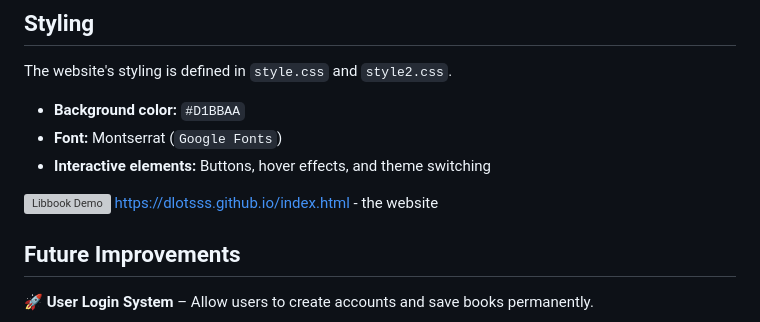
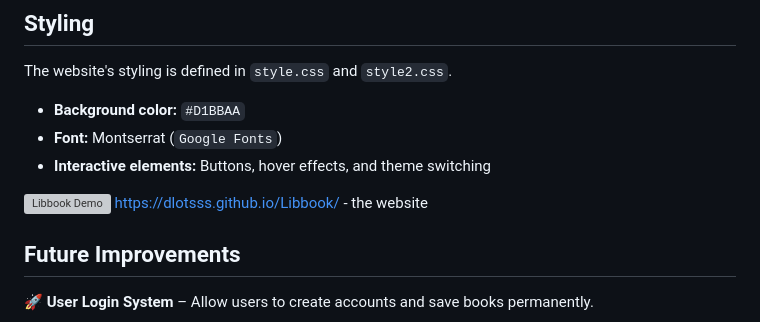
Before and after one commit to dlotsss/dlotsss.github.io, a Markdown page: README.md, the part around the change. Rendered like a GitHub page; grey boxes are pictures that could not be loaded.

```diff
--- a/README.md
+++ b/README.md
@@ -96,7 +96,7 @@ The website's styling is defined in `style.css` and `style2.css`.
 - **Interactive elements:** Buttons, hover effects, and theme switching
 
 ![Libbook Demo](img/demo.gif)
-https://dlotsss.github.io/index.html - the website
+https://dlotsss.github.io/Libbook/ - the website
 
 ## **Future Improvements**
 🚀 **User Login System** – Allow users to create accounts and save books permanently.
```
